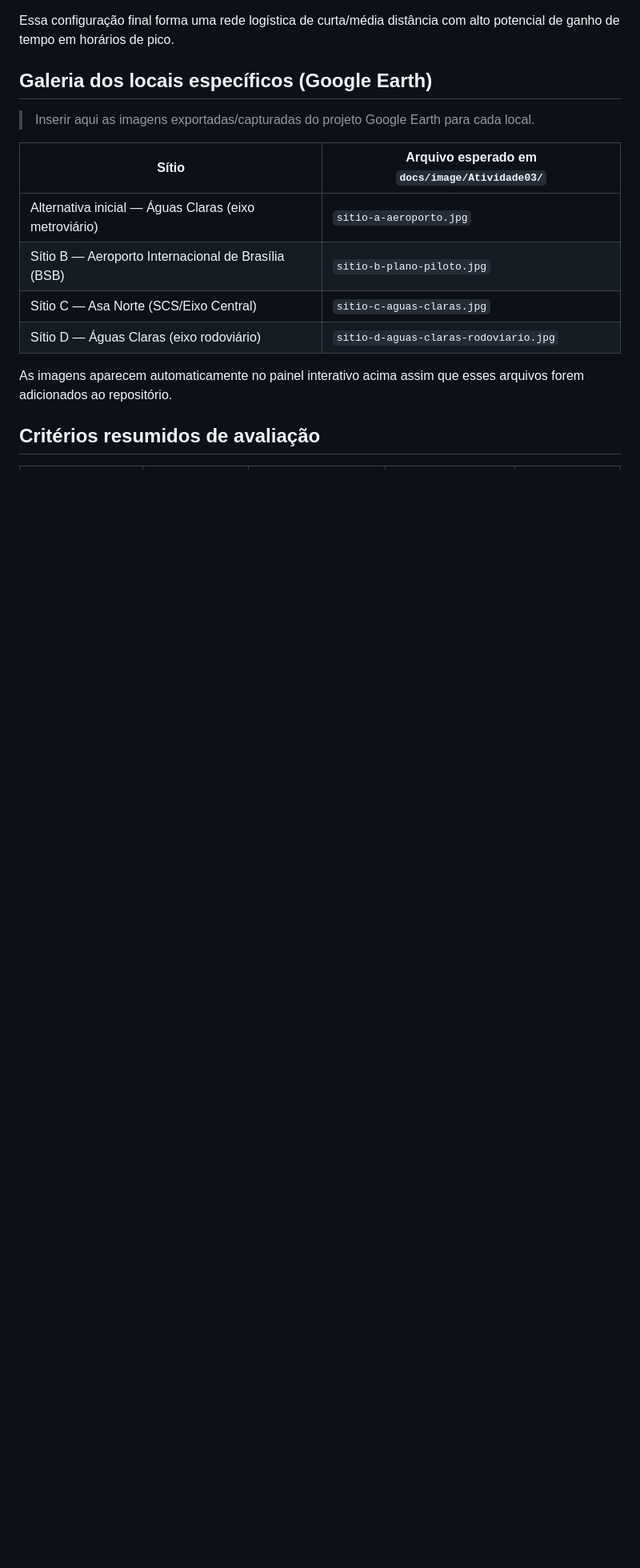
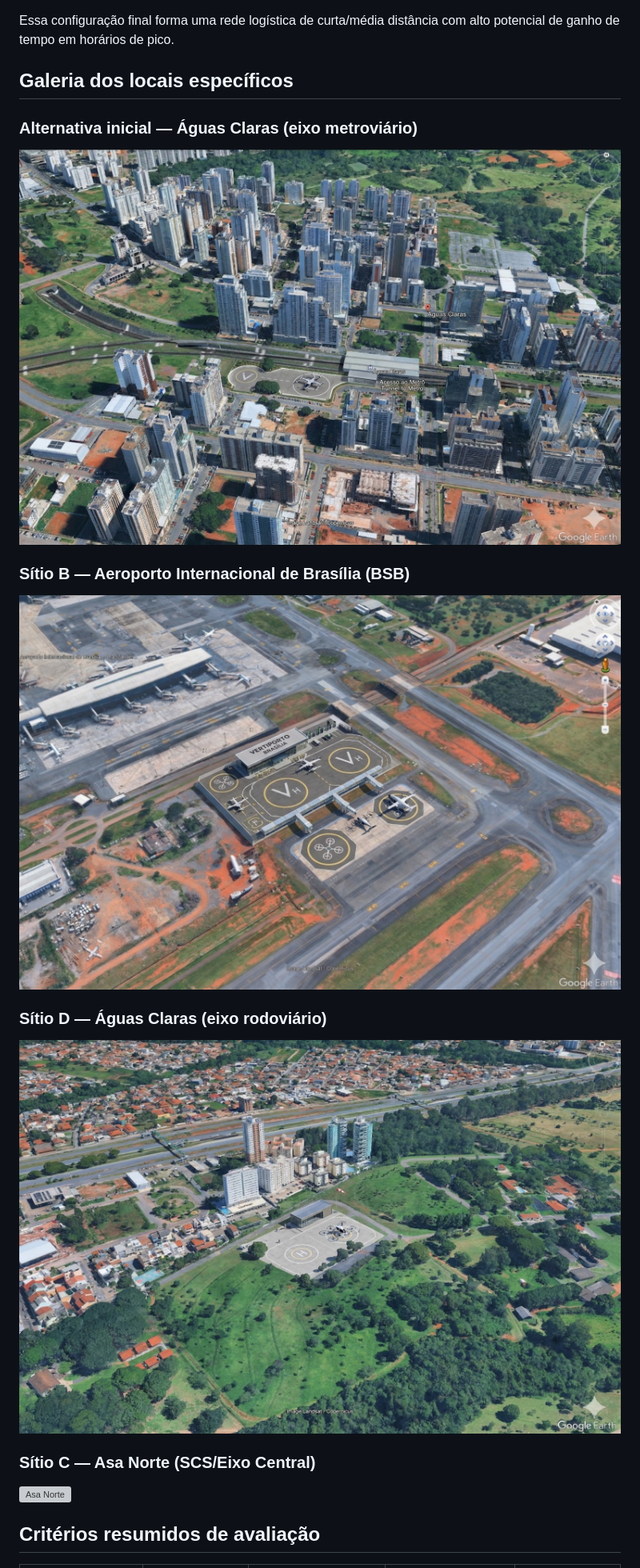
Before and after one commit to BiellGG14/IT-214, a Markdown page: docs/Atividade03.md, the part around the change. Shown at 80% size. Drawn GitHub-style; blank space fills up the shorter version; grey boxes are pictures that could not be loaded.

Commit message:
docs: adicionar galeria de imagens dos sítios específicos

```diff
--- a/docs/Atividade03.md
+++ b/docs/Atividade03.md
@@ -33,18 +33,19 @@ O **Águas Claras (eixo metroviário)** foi um sítio inicial de estudo, mas foi
 
 Essa configuração final forma uma rede logística de curta/média distância com alto potencial de ganho de tempo em horários de pico.
 
-## Galeria dos locais específicos (Google Earth)
+## Galeria dos locais específicos
 
-> Inserir aqui as imagens exportadas/capturadas do projeto Google Earth para cada local.
+### Alternativa inicial — Águas Claras (eixo metroviário)
+![Águas Claras - Eixo Metroviário](/docs/image/Atividade03/sitio-c-aguas-claras.jpg)
 
-| Sítio | Arquivo esperado em `docs/image/Atividade03/` |
-|---|---|
-| Alternativa inicial — Águas Claras (eixo metroviário) | `sitio-a-aeroporto.jpg` |
-| Sítio B — Aeroporto Internacional de Brasília (BSB) | `sitio-b-plano-piloto.jpg` |
-| Sítio C — Asa Norte (SCS/Eixo Central) | `sitio-c-aguas-claras.jpg` |
-| Sítio D — Águas Claras (eixo rodoviário) | `sitio-d-aguas-claras-rodoviario.jpg` |
+### Sítio B — Aeroporto Internacional de Brasília (BSB)
+![Aeroporto de Brasília](/docs/image/Atividade03/sitio-a-aeroporto.jpg)
 
-As imagens aparecem automaticamente no painel interativo acima assim que esses arquivos forem adicionados ao repositório.
+### Sítio D — Águas Claras (eixo rodoviário)
+![Águas Claras - Eixo Rodoviário](/docs/image/Atividade03/sitio-d-aguas-claras-rodoviario.jpg)
+
+### Sítio C — Asa Norte (SCS/Eixo Central)
+![Asa Norte](/docs/image/Atividade03/sitio-c-asa-norte.jpg)
 
 ## Critérios resumidos de avaliação
 
```
